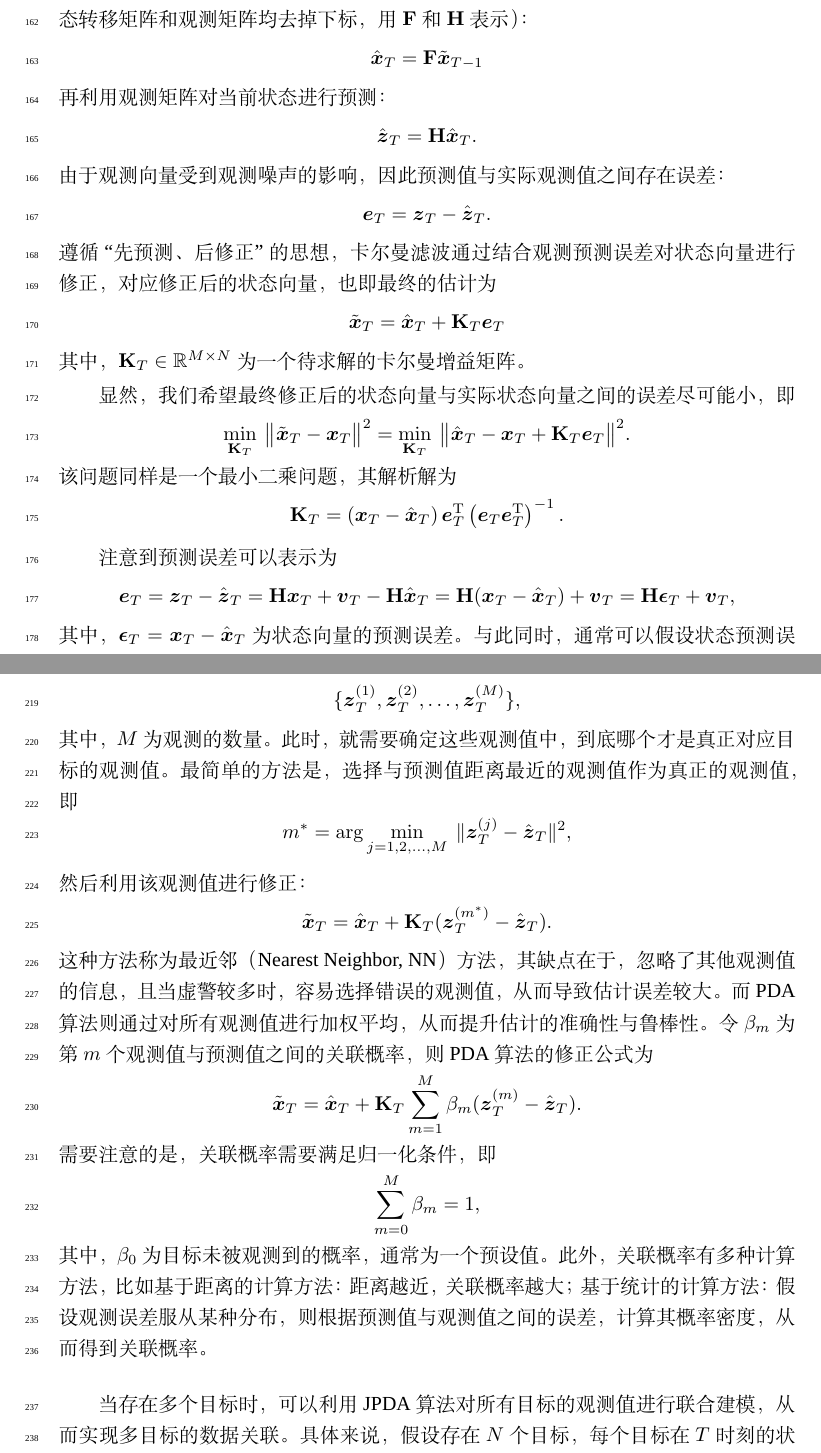
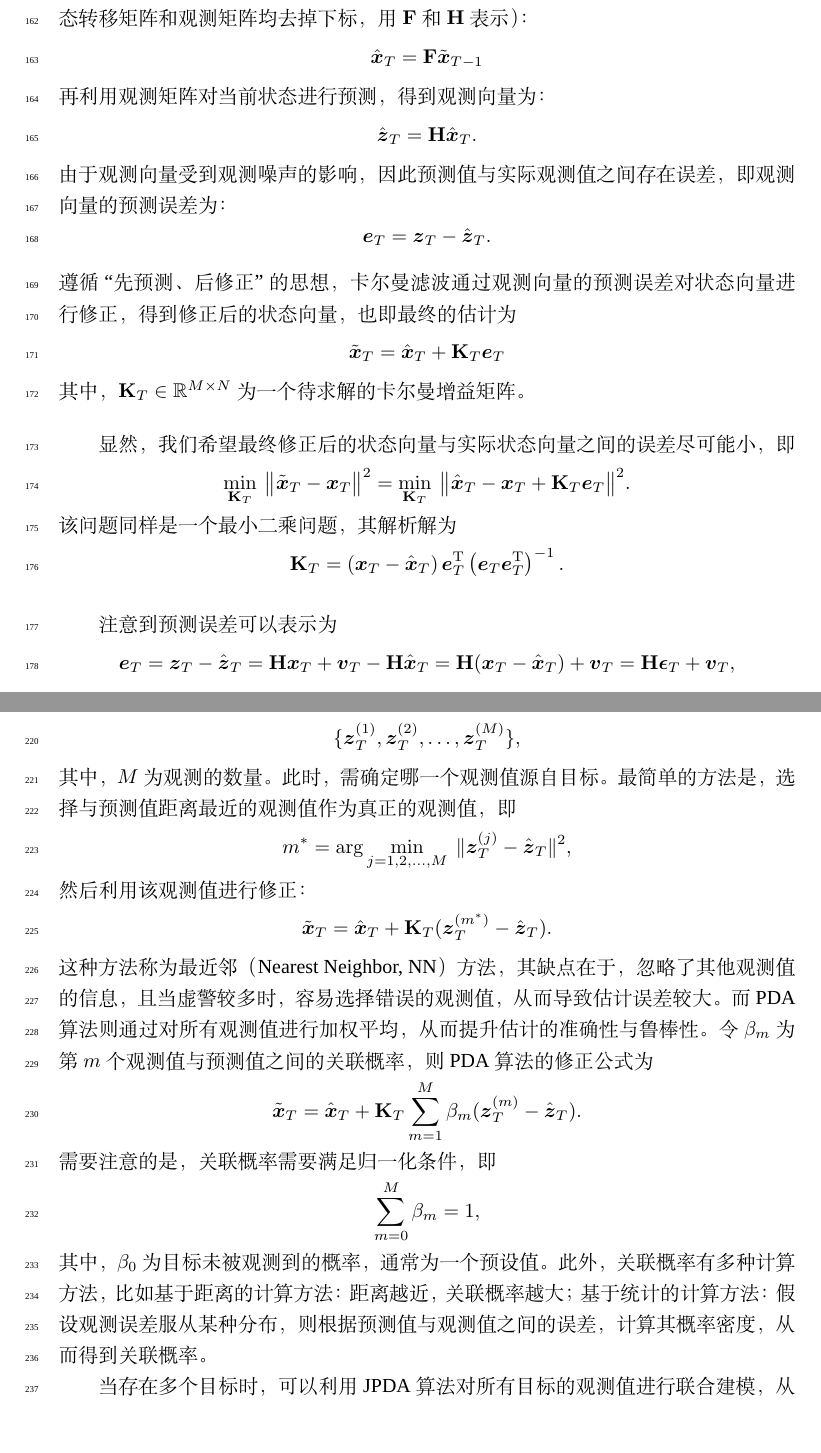
Before and after one commit to shinyypig/Radar_Basics, a LaTeX thesis (book.tex, which reads tex/tracking.tex): two parts of pages 12 and 15 of 21, joined at a grey line, cut so that both start at the same text. Compiled offline with XeLaTeX; a missing font is replaced by an installed copy or a similar font.

Commit message:
更新 tex/tracking.tex

```diff
--- a/tex/tracking.tex
+++ b/tex/tracking.tex
@@ -541,15 +541,15 @@
 \[
     \hat{\bm{x}}_{T} = \mathbf{F} \tilde{\bm{x}}_{T-1}
 \]
-再利用观测矩阵对当前状态进行预测：
+再利用观测矩阵对当前状态进行预测，得到观测向量为：
 \[
     \hat{\bm{z}}_{T} = \mathbf{H} \hat{\bm{x}}_{T}.
 \]
-由于观测向量受到观测噪声的影响，因此预测值与实际观测值之间存在误差：
+由于观测向量受到观测噪声的影响，因此预测值与实际观测值之间存在误差，即观测向量的预测误差为：
 \[
     \bm{e}_T = \bm{z}_T - \hat{\bm{z}}_T.
 \]
-遵循``先预测、后修正''的思想，卡尔曼滤波通过结合观测预测误差对状态向量进行修正，对应修正后的状态向量，也即最终的估计为
+遵循``先预测、后修正''的思想，卡尔曼滤波通过观测向量的预测误差对状态向量进行修正，得到修正后的状态向量，也即最终的估计为
 \[
     \tilde{\bm{x}}_T = \hat{\bm{x}}_T + \mathbf{K}_T \bm{e}_T
 \]
@@ -742,7 +742,7 @@
 \[
     \{\bm{z}_T^{(1)}, \bm{z}_T^{(2)}, \dots, \bm{z}_T^{(M)}\},
 \]
-其中，\( M \)为观测的数量。此时，就需要确定这些观测值中，到底哪个才是真正对应目标的观测值。最简单的方法是，选择与预测值距离最近的观测值作为真正的观测值，即
+其中，\( M \)为观测的数量。此时，需确定哪一个观测值源自目标。最简单的方法是，选择与预测值距离最近的观测值作为真正的观测值，即
 \[
     m^* = \arg\min_{j=1,2,\dots,M} \ \|\bm{z}_T^{(j)} - \hat{\bm{z}}_T\|^2,
 \]
```
Also changed, not shown: tex/tracking.tex (16 more changed lines).
